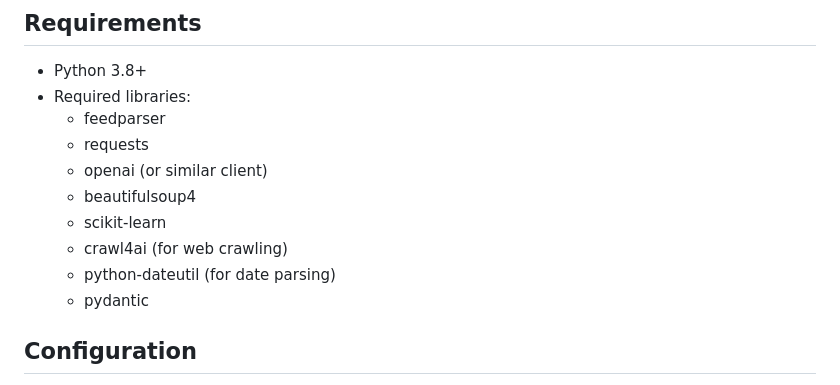
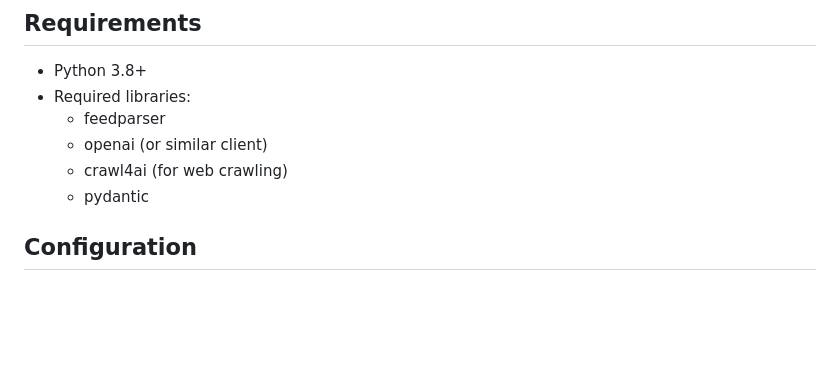
Before and after one commit to spalit2025/AI-news-digest, a Markdown page: readme.md, the part around the change. Drawn GitHub-style; blank space fills up the shorter version.

```diff
--- a/readme.md
+++ b/readme.md
@@ -24,12 +24,8 @@ This tool helps you stay informed about the latest developments in AI by:
 - Python 3.8+
 - Required libraries:
   - feedparser
-  - requests
-  - openai (or similar client)
-  - beautifulsoup4
-  - scikit-learn
+   - openai (or similar client)
   - crawl4ai (for web crawling)
-  - python-dateutil (for date parsing)
   - pydantic
 
 ## Configuration
```
